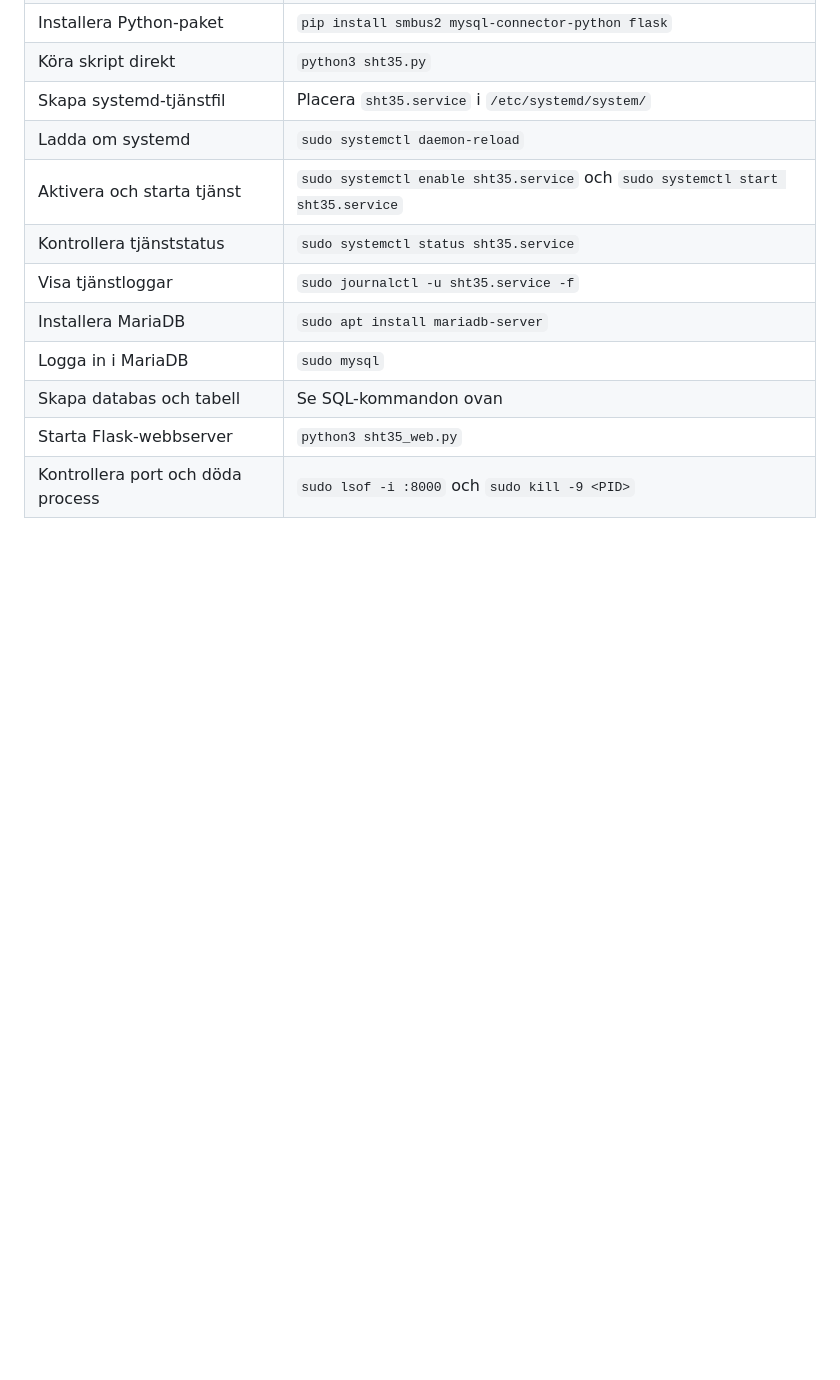
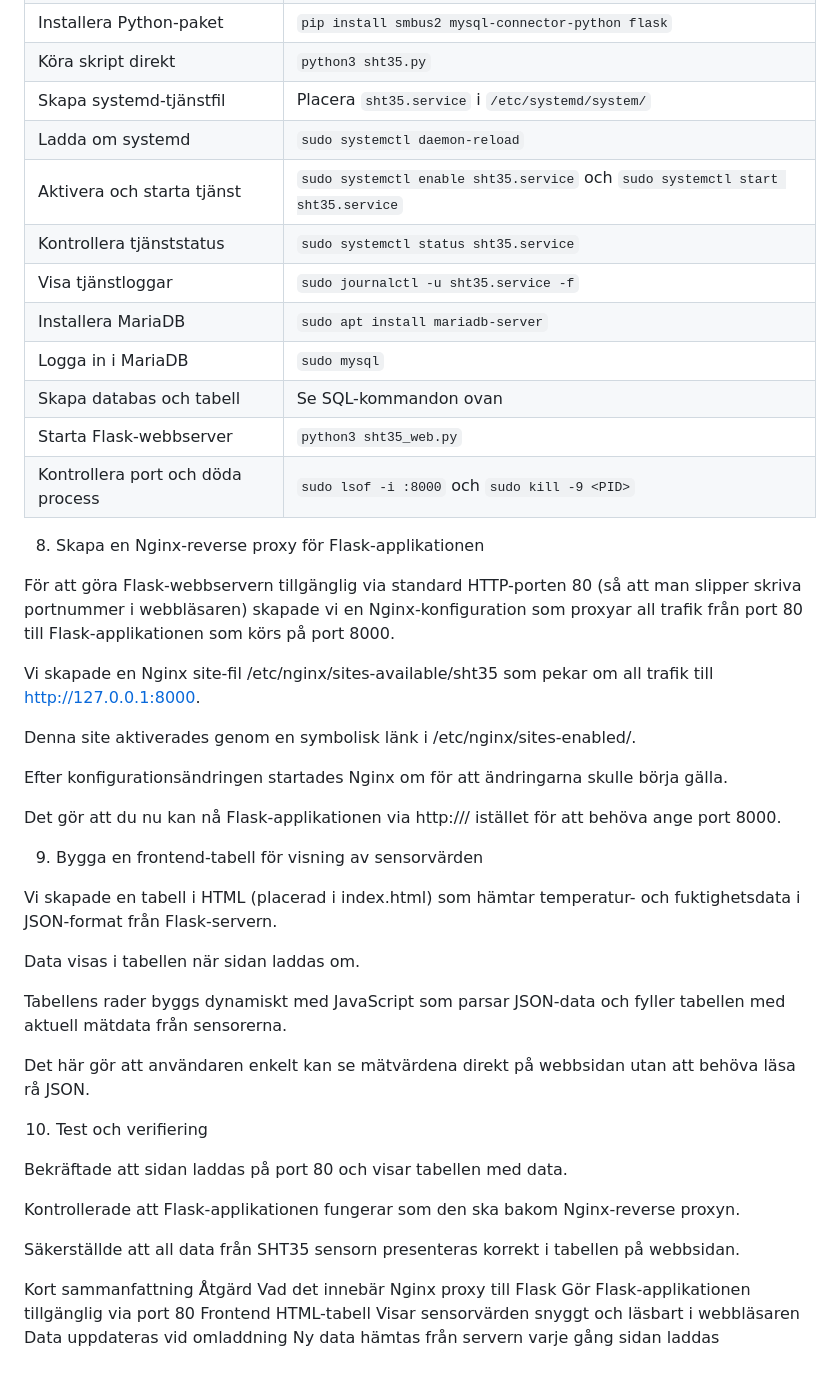
Before and after one commit to nyberg07/N-ttj-nst-YP, a Markdown page: README.md, the part around the change. Drawn GitHub-style; blank space fills up the shorter version.

Commit message:
Lade till Nginx proxy och frontend-tabell för visning av sensorvärden

```diff
--- a/README.md
+++ b/README.md
@@ -114,3 +114,39 @@ Efter det kunde jag starta Flask-servern utan problem.
 | Skapa databas och tabell          | Se SQL-kommandon ovan                                                          |
 | Starta Flask-webbserver           | `python3 sht35_web.py`                                                         |
 | Kontrollera port och döda process | `sudo lsof -i :8000` och `sudo kill -9 <PID>`                                  |
+
+8. Skapa en Nginx-reverse proxy för Flask-applikationen
+
+För att göra Flask-webbservern tillgänglig via standard HTTP-porten 80 (så att man slipper skriva portnummer i webbläsaren) skapade vi en Nginx-konfiguration som proxyar all trafik från port 80 till Flask-applikationen som körs på port 8000.
+
+Vi skapade en Nginx site-fil /etc/nginx/sites-available/sht35 som pekar om all trafik till http://127.0.0.1:8000.
+
+Denna site aktiverades genom en symbolisk länk i /etc/nginx/sites-enabled/.
+
+Efter konfigurationsändringen startades Nginx om för att ändringarna skulle börja gälla.
+
+Det gör att du nu kan nå Flask-applikationen via http://<beaglebone-ip>/ istället för att behöva ange port 8000.
+
+9. Bygga en frontend-tabell för visning av sensorvärden
+
+Vi skapade en tabell i HTML (placerad i index.html) som hämtar temperatur- och fuktighetsdata i JSON-format från Flask-servern.
+
+Data visas i tabellen när sidan laddas om.
+
+Tabellens rader byggs dynamiskt med JavaScript som parsar JSON-data och fyller tabellen med aktuell mätdata från sensorerna.
+
+Det här gör att användaren enkelt kan se mätvärdena direkt på webbsidan utan att behöva läsa rå JSON.
+
+10. Test och verifiering
+
+Bekräftade att sidan laddas på port 80 och visar tabellen med data.
+
+Kontrollerade att Flask-applikationen fungerar som den ska bakom Nginx-reverse proxyn.
+
+Säkerställde att all data från SHT35 sensorn presenteras korrekt i tabellen på webbsidan.
+
+Kort sammanfattning
+Åtgärd	Vad det innebär
+Nginx proxy till Flask	Gör Flask-applikationen tillgänglig via port 80
+Frontend HTML-tabell	Visar sensorvärden snyggt och läsbart i webbläsaren
+Data uppdateras vid omladdning	Ny data hämtas från servern varje gång sidan laddas
```
